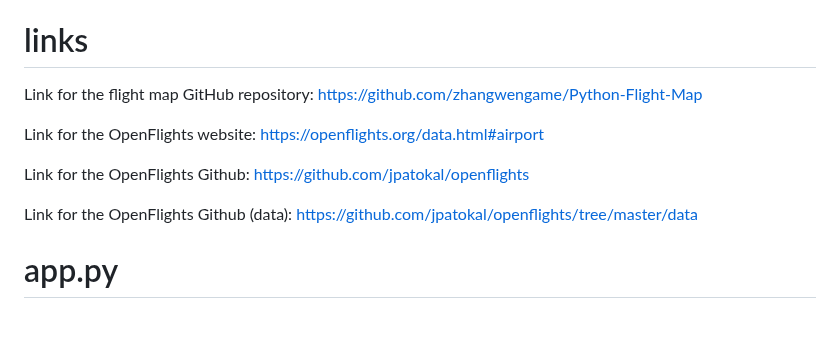
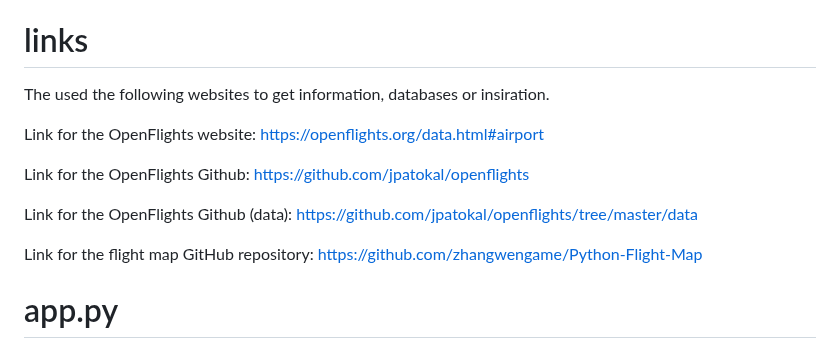
Before and after one commit to adityaagrawal53/industrial-training-flight-statistics, a Markdown page: README.md, the part around the change. Drawn GitHub-style; blank space fills up the shorter version.

```diff
--- a/README.md
+++ b/README.md
@@ -32,13 +32,16 @@ The airports.dat and routes.dat databases are from an open source database, Open
 
 # links
 
-Link for the flight map GitHub repository: https://github.com/zhangwengame/Python-Flight-Map
+The used the following websites to get information, databases or insiration.
+
 
 Link for the OpenFlights website: https://openflights.org/data.html#airport
 
 Link for the OpenFlights Github: https://github.com/jpatokal/openflights
 
 Link for the OpenFlights Github (data): https://github.com/jpatokal/openflights/tree/master/data
+
+Link for the flight map GitHub repository: https://github.com/zhangwengame/Python-Flight-Map
 
 # app.py
 The file combines the listing and routing of different files and html domain names.
```
